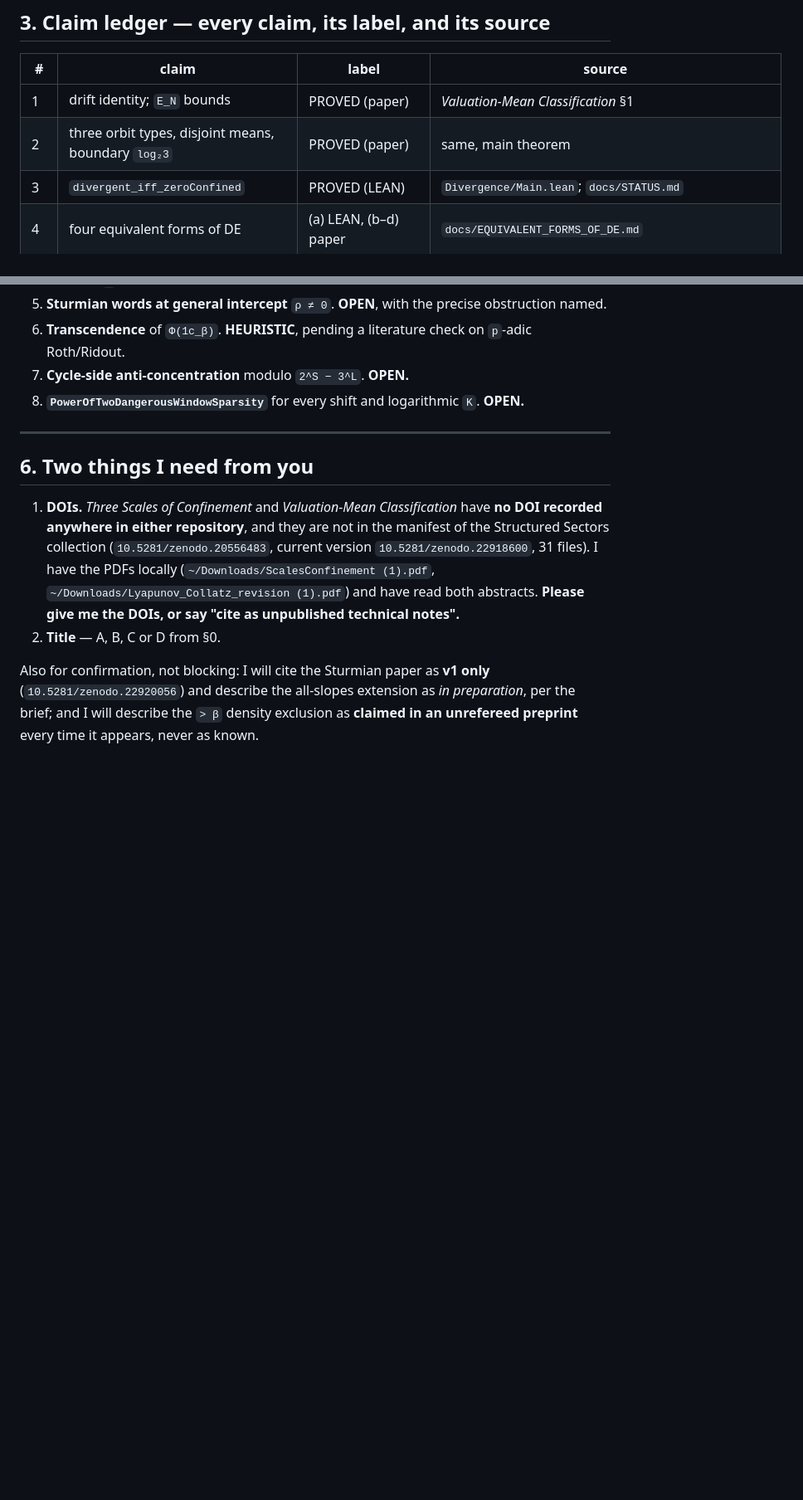
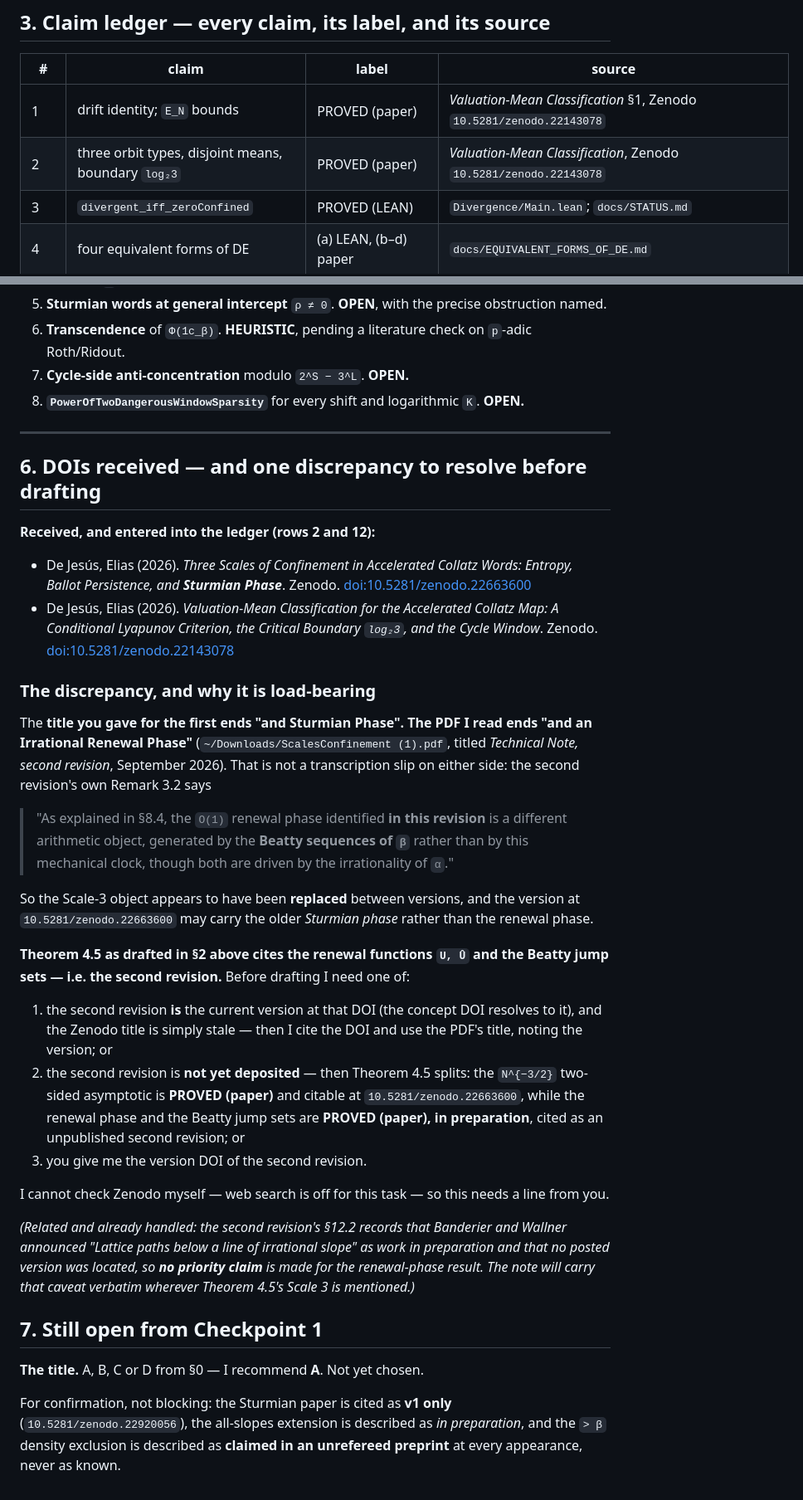
Before and after one commit to innerlightr-wq/eoc-divergence, a Markdown page: papers/synthesis/CHECKPOINT1.md, 2 parts joined by grey strips. Shown at 83% size. Rendered like a GitHub page; blank space fills up the shorter version.

Commit message:
papers/synthesis: record the two DOIs; flag a version discrepancy in Three Scales
DOIs received and entered in the claim ledger:
  Three Scales of Confinement ...      10.5281/zenodo.22663600
  Valuation-Mean Classification ...    10.5281/zenodo.22143078

One discrepancy, flagged rather than papered over.  The supplied title for the
first ends 'and Sturmian Phase'; the PDF read for this checkpoint ends 'and an
Irrational Renewal Phase' and is marked 'Technical Note, second revision'.  That
revision's own Remark 3.2 says the O(1) renewal phase identified IN THIS REVISION
is a different arithmetic object, generated by the Beatty sequences of beta rather
than by the mechanical clock.  So Scale 3 appears to have been replaced between
versions, and the version at 22663600 may carry the older Sturmian phase.

Theorem 4.5 as drafted cites the renewal functions U, U-hat and the Beatty jump
sets -- i.e. the second revision.  Ledger row 12 is therefore split: the N^{-3/2}
two-sided asymptotic is PROVED (paper) and citable at the DOI; the renewal phase
and Beatty jump sets are marked 'version to confirm'.  Three resolutions offered.

Also recorded: the second revision's section 12.2 makes no priority claim relative
to Banderier-Wallner's announced 'Lattice paths below a line of irrational slope',
no posted version having been located.  The note will carry that caveat wherever
Scale 3 is mentioned.

Title choice from section 0 is still outstanding; drafting has not begun.

Co-Authored-By: Claude Opus 5 (1M context) <noreply@anthropic.com>

```diff
--- a/papers/synthesis/CHECKPOINT1.md
+++ b/papers/synthesis/CHECKPOINT1.md
@@ -232,8 +232,8 @@ Numbered restatements only; see §5 of this checkpoint.
 
 | # | claim | label | source |
 |---|---|---|---|
-| 1 | drift identity; `E_N` bounds | PROVED (paper) | *Valuation-Mean Classification* §1 |
-| 2 | three orbit types, disjoint means, boundary `log₂3` | PROVED (paper) | same, main theorem |
+| 1 | drift identity; `E_N` bounds | PROVED (paper) | *Valuation-Mean Classification* §1, Zenodo `10.5281/zenodo.22143078` |
+| 2 | three orbit types, disjoint means, boundary `log₂3` | PROVED (paper) | *Valuation-Mean Classification*, Zenodo `10.5281/zenodo.22143078` |
 | 3 | `divergent_iff_zeroConfined` | PROVED (LEAN) | `Divergence/Main.lean`; `docs/STATUS.md` |
 | 4 | four equivalent forms of DE | (a) LEAN, (b–d) paper | `docs/EQUIVALENT_FORMS_OF_DE.md` |
 | 5 | signed marker: periodic points of `K` are negative rationals | PROVED (paper) | `audits/record_holder_anatomy/REPORT.md` P1 |
@@ -305,17 +306,55 @@ Numbered restatements only; see §5 of this checkpoint.
 
 ---
 
-## 6. Two things I need from you
+## 6. DOIs received — and one discrepancy to resolve before drafting
 
-1. **DOIs.** *Three Scales of Confinement* and *Valuation-Mean Classification* have **no DOI
-   recorded anywhere in either repository**, and they are not in the manifest of the Structured
-   Sectors collection (`10.5281/zenodo.20556483`, current version `10.5281/zenodo.22918600`,
-   31 files). I have the PDFs locally (`~/Downloads/ScalesConfinement (1).pdf`,
-   `~/Downloads/Lyapunov_Collatz_revision (1).pdf`) and have read both abstracts. **Please give
-   me the DOIs, or say "cite as unpublished technical notes".**
-2. **Title** — A, B, C or D from §0.
+**Received, and entered into the ledger (rows 2 and 12):**
 
-Also for confirmation, not blocking: I will cite the Sturmian paper as **v1 only**
-(`10.5281/zenodo.22920056`) and describe the all-slopes extension as *in preparation*, per the
-brief; and I will describe the `> β` density exclusion as **claimed in an unrefereed preprint**
-every time it appears, never as known.
+* De Jesús, Elias (2026). *Three Scales of Confinement in Accelerated Collatz Words: Entropy,
+  Ballot Persistence, and **Sturmian Phase***. Zenodo.
+  [doi:10.5281/zenodo.22663600](https://doi.org/10.5281/zenodo.22663600)
+* De Jesús, Elias (2026). *Valuation-Mean Classification for the Accelerated Collatz Map: A
+  Conditional Lyapunov Criterion, the Critical Boundary `log₂3`, and the Cycle Window*. Zenodo.
+  [doi:10.5281/zenodo.22143078](https://doi.org/10.5281/zenodo.22143078)
+
+### The discrepancy, and why it is load-bearing
+
+The **title you gave for the first ends "and Sturmian Phase". The PDF I read ends "and an
+Irrational Renewal Phase"** (`~/Downloads/ScalesConfinement (1).pdf`, titled *Technical Note,
+second revision*, September 2026). That is not a transcription slip on either side: the second
+revision's own Remark 3.2 says
+
+> "As explained in §8.4, the `O(1)` renewal phase identified **in this revision** is a different
+> arithmetic object, generated by the **Beatty sequences of `β`** rather than by this mechanical
+> clock, though both are driven by the irrationality of `α`."
+
+So the Scale-3 object appears to have been **replaced** between versions, and the version at
+`10.5281/zenodo.22663600` may carry the older *Sturmian phase* rather than the renewal phase.
+
+**Theorem 4.5 as drafted in §2 above cites the renewal functions `U, Û` and the Beatty jump
+sets — i.e. the second revision.** Before drafting I need one of:
+
+1. the second revision **is** the current version at that DOI (the concept DOI resolves to it),
+   and the Zenodo title is simply stale — then I cite the DOI and use the PDF's title, noting
+   the version; or
+2. the second revision is **not yet deposited** — then Theorem 4.5 splits: the `N^{−3/2}`
+   two-sided asymptotic is **PROVED (paper)** and citable at
+   `10.5281/zenodo.22663600`, while the renewal phase and the Beatty jump sets are
+   **PROVED (paper), in preparation**, cited as an unpublished second revision; or
+3. you give me the version DOI of the second revision.
+
+I cannot check Zenodo myself — web search is off for this task — so this needs a line from you.
+
+*(Related and already handled: the second revision's §12.2 records that Banderier and Wallner
+announced "Lattice paths below a line of irrational slope" as work in preparation and that no
+posted version was located, so **no priority claim** is made for the renewal-phase result. The
+note will carry that caveat verbatim wherever Theorem 4.5's Scale 3 is mentioned.)*
+
+## 7. Still open from Checkpoint 1
+
+**The title.** A, B, C or D from §0 — I recommend **A**. Not yet chosen.
+
+For confirmation, not blocking: the Sturmian paper is cited as **v1 only**
+(`10.5281/zenodo.22920056`), the all-slopes extension is described as *in preparation*, and the
+`> β` density exclusion is described as **claimed in an unrefereed preprint** at every
+appearance, never as known.
```
Also changed, not shown: other parts of papers/synthesis/CHECKPOINT1.md (+2 -1 lines).
